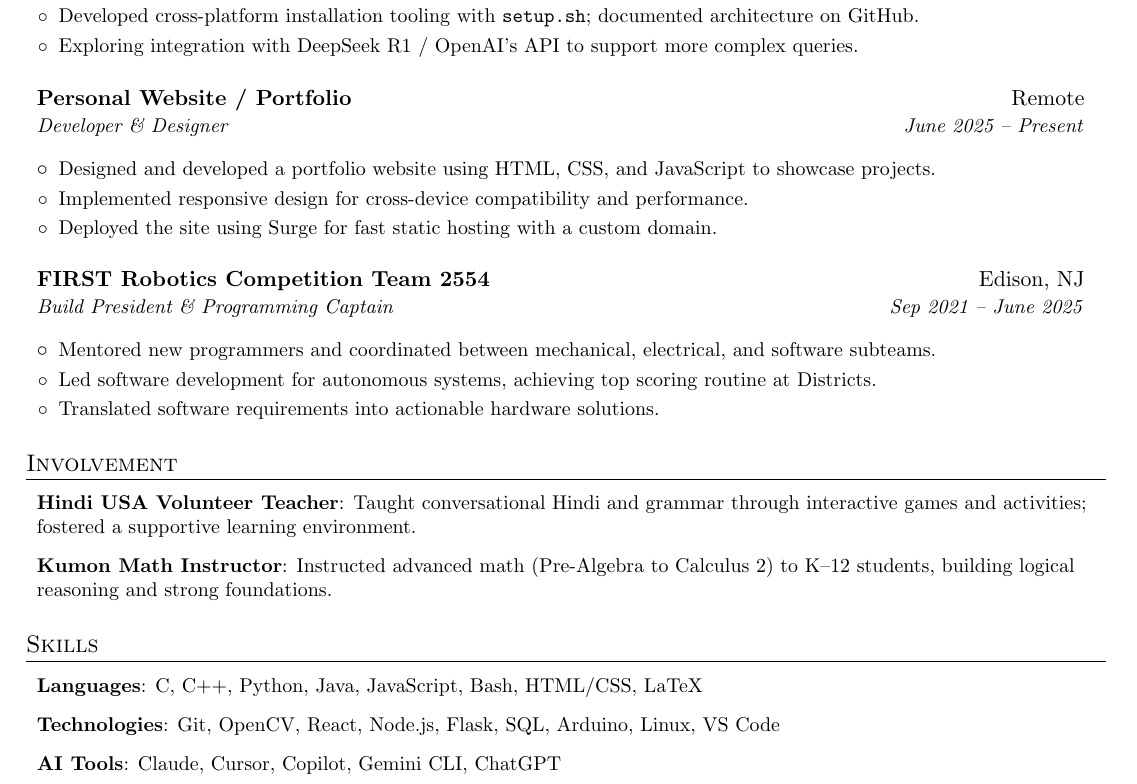
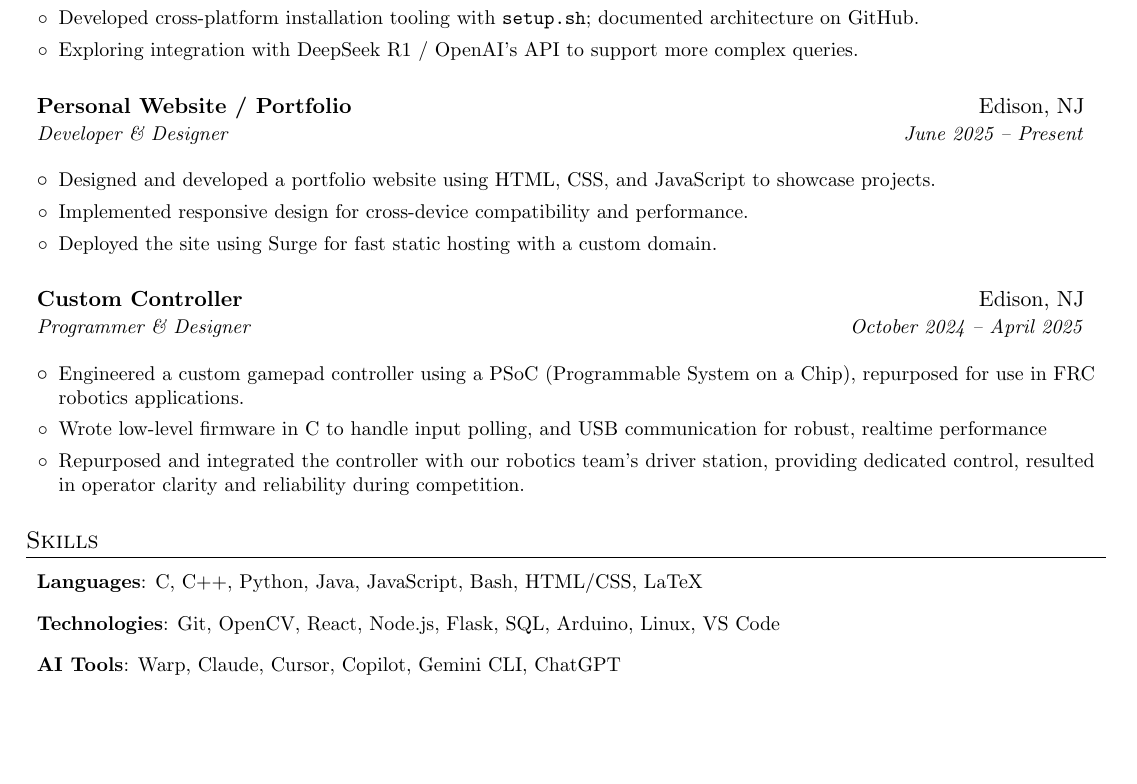
Before and after one commit to Saini-01/adityasainiresume, a LaTeX document (main.tex): part of the page, cut so that both start at the same text, the shorter picture padded with empty space. Compiled offline with pdfLaTeX.

Commit message:
add Jimmy

```diff
--- a/main.tex
+++ b/main.tex
@@ -110,33 +111,24 @@
       \resumeItemNH{Exploring integration with DeepSeek R1 / OpenAI's API to support more complex queries.}
     \resumeItemListEnd
 
-  \resumeSubheading
-    {Personal Website / Portfolio}{Remote}
-    {Developer \& Designer}{June 2025 -- Present}
+    \resumeSubheading
+    {Personal Website / Portfolio}{Edison, NJ}
+    {Developer \& Designer}{June 2025 – Present}
     \resumeItemListStart
       \resumeItemNH{Designed and developed a portfolio website using HTML, CSS, and JavaScript to showcase projects.}
       \resumeItemNH{Implemented responsive design for cross-device compatibility and performance.}
       \resumeItemNH{Deployed the site using Surge for fast static hosting with a custom domain.}
     \resumeItemListEnd
 
-  \resumeSubheading
-    {FIRST Robotics Competition Team 2554}{Edison, NJ}
-    {Build President \& Programming Captain}{Sep 2021 -- June 2025}
+    \resumeSubheading
+    {Custom Controller}{Edison, NJ}
+    {Programmer \& Designer}{October 2024 -- April 2025}
     \resumeItemListStart
-      \resumeItemNH{Mentored new programmers and coordinated between mechanical, electrical, and software subteams.}
-      \resumeItemNH{Led software development for autonomous systems, achieving top scoring routine at Districts.}
-      \resumeItemNH{Translated software requirements into actionable hardware solutions.}
+      \resumeItemNH{Engineered a custom gamepad controller using a PSoC (Programmable System on a Chip), repurposed for use in FRC robotics applications.}
+      \resumeItemNH{Wrote low-level firmware in C to handle input polling, and USB communication for robust, realtime performance}
+      \resumeItemNH{Repurposed and integrated the controller with our robotics team's driver station, providing dedicated control, resulted in operator clarity and reliability during competition.}
     \resumeItemListEnd
 
-\resumeSubHeadingListEnd
-
-% Involvement
-\section{Involvement}
-\resumeSubHeadingListStart
-  \resumeSubItem{Hindi USA Volunteer Teacher}
-    {Taught conversational Hindi and grammar through interactive games and activities; fostered a supportive learning environment.}
-  \resumeSubItem{Kumon Math Instructor}
-    {Instructed advanced math (Pre-Algebra to Calculus 2) to K–12 students, building logical reasoning and strong foundations.}
 \resumeSubHeadingListEnd
 
 % Skills
@@ -147,7 +139,7 @@
   \resumeSubItem{Technologies}
     {Git, OpenCV, React, Node.js, Flask, SQL, Arduino, Linux, VS Code}
   \resumeSubItem{AI Tools}
-    {Claude, Cursor, Copilot, Gemini CLI, ChatGPT}
+    {Warp, Claude, Cursor, Copilot, Gemini CLI, ChatGPT}
 \resumeSubHeadingListEnd
 
 \end{document}
```
Also changed, not shown: main.pdf, main.tex (1 more changed lines), 5 other files.
